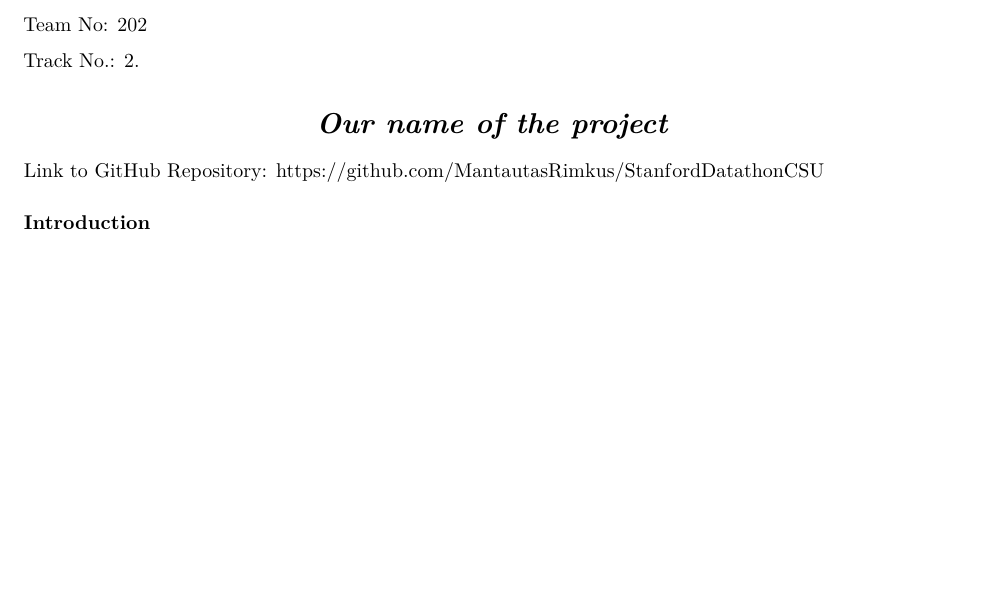
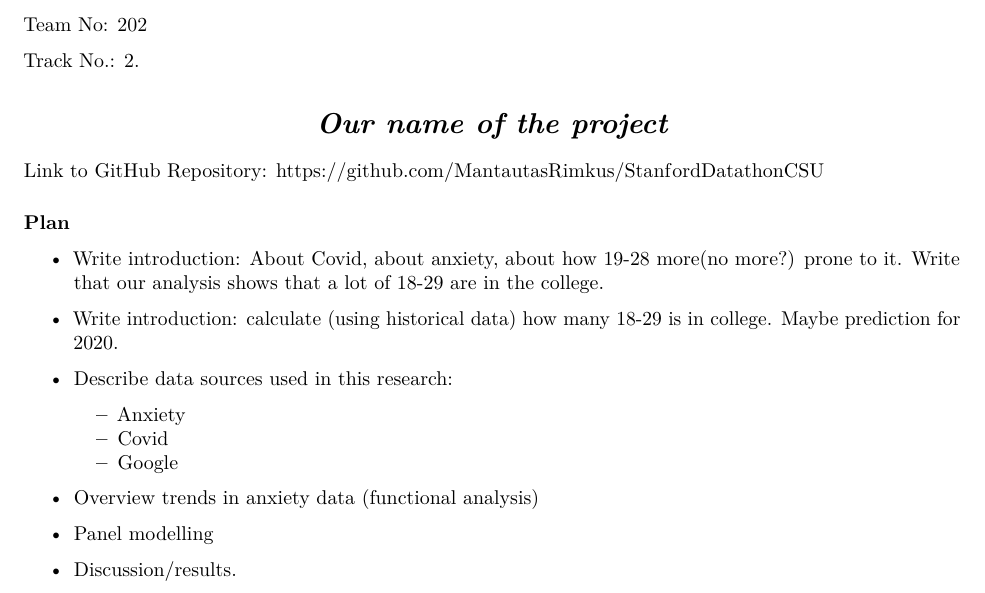
Before and after one commit to MantautasRimkus/StanfordDatathonCSU, an R Markdown document (Submission template.Rmd): part of the page, cut so that both start at the same text, the shorter picture padded with empty space. Rendered offline with R 4.5, knitr and Pandoc, then LaTeX, with nearby package versions.

Commit message:
Template updated with a plan

```diff
--- a/Submission template.Rmd
+++ b/Submission template.Rmd
@@ -34,4 +34,18 @@ Track No.: 2.
 Link to GitHub Repository: https://github.com/MantautasRimkus/StanfordDatathonCSU
 
 
-### Introduction
+### Plan
+
+* Write introduction: About Covid, about anxiety, about how 19-28 more(no more?) prone to it. Write that our analysis shows that a lot of 18-29 are in the college.
+
+* Write introduction: calculate (using historical data) how many 18-29 is in college. Maybe prediction for 2020.
+* Describe data sources used in this research:
+   - Anxiety
+   - Covid
+   - Google
+
+* Overview trends in anxiety data (functional analysis)
+
+* Panel modelling
+
+* Discussion/results.
```
